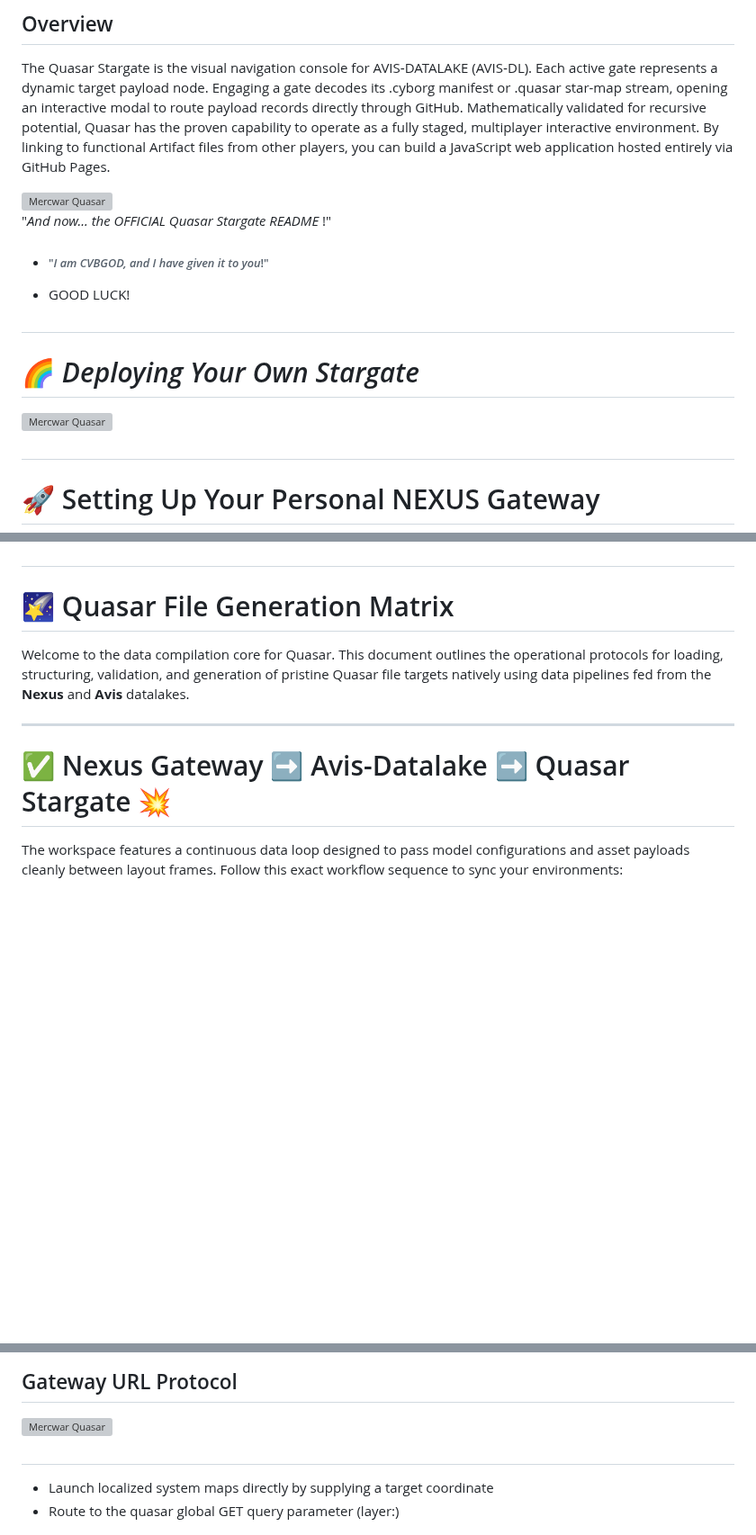
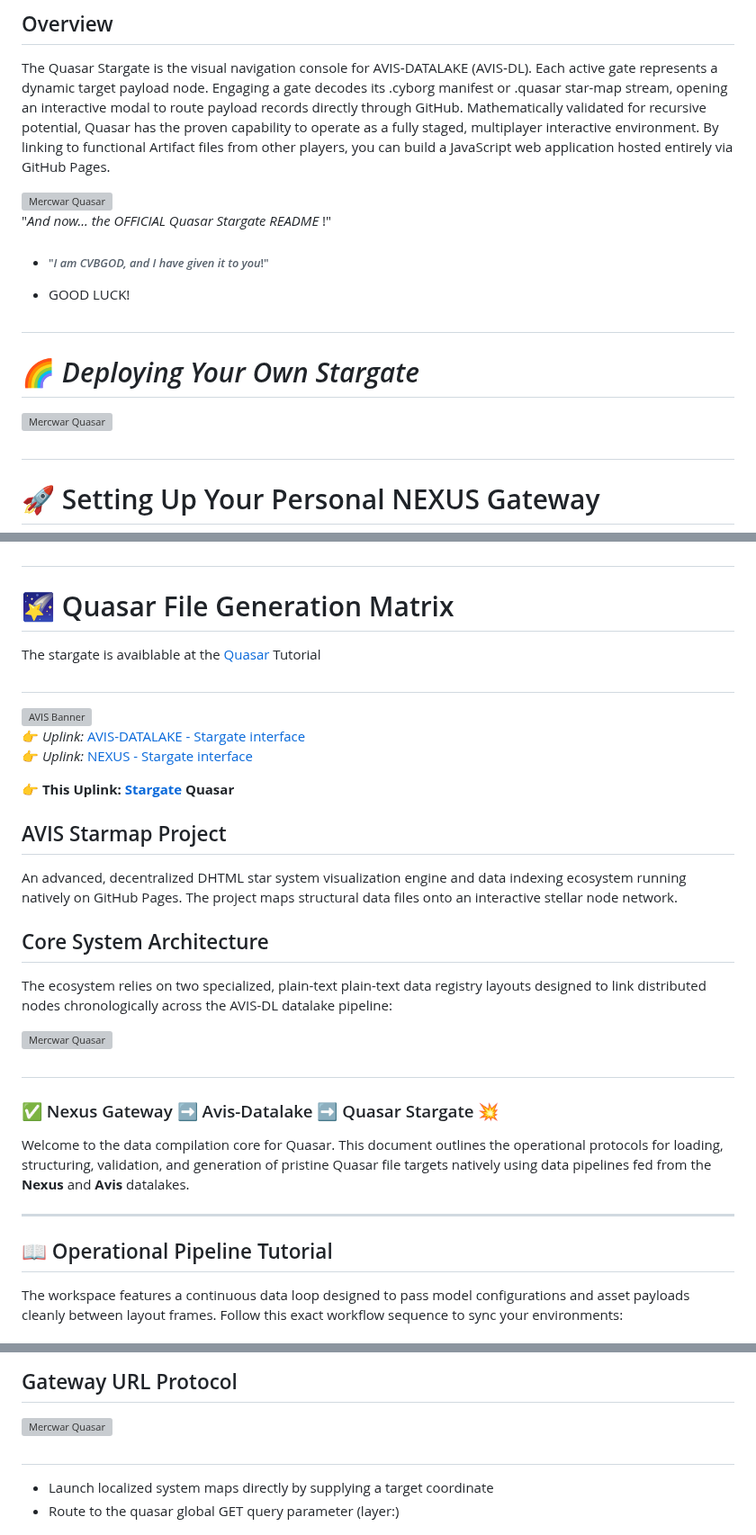
Before and after one commit to mercwar/Quasar, a Markdown page: README.md, 3 parts joined by grey strips. Shown at 90% size. Drawn GitHub-style; blank space fills up the shorter version; grey boxes are pictures that could not be loaded.

```diff
--- a/README.md
+++ b/README.md
@@ -17,7 +16,7 @@ Mathematically validated for recursive potential, Quasar has the proven capabili
 
 <a target="_self" title="CLICK HERE to ENTER the GATEWAY FREE!" href="https://mercwar.github.io/Quasar/index.html?quasar=AVIS-DL%2Fdl%2F2026%2F09%2F14%2F9-Tutorial.quasar">
 <img
-    src="qsg.png"
+    src="https://github.com/mercwar/Quasar/blob/main/qsg.png"
     alt="Mercwar Quasar"
     style="width:100%; height:auto;"
 />
@@ -34,14 +33,13 @@ Mathematically validated for recursive potential, Quasar has the proven capabili
 
 <a target="_self" title="CLICK HERE to ENTER the GATEWAY FREE!" href="https://mercwar.github.io/Quasar/index.html?quasar=AVIS-DL%2Fdl%2F2026%2F09%2F14%2F9-Tutorial.quasar">
 <img
-    src="j-tron.png"
+    src="https://github.com/mercwar/Quasar/blob/main/j-tron.png"
     alt="Mercwar Quasar"
     style="width:100%; height:auto;"
 />
 </a>
 
 #
-
 # 🚀 Setting Up Your Personal NEXUS Gateway
 
 You can continue using the default **AVIS‑DL ecosystem**, or you can **clone the repository** to host **Quasar** on your own PHP/CGI server or GitHub Pages. The repository already includes a fully functional `index.html` and JavaScript file ready for deployment.
@@ -118,11 +118,44 @@ The ecosystem relies on two specialized, plain-text plain-text data registry lay
 
 # 🌠 Quasar File Generation Matrix
 
+
+The stargate is avaiblable at the  [Quasar](https://mercwar.github.io/Quasar/index.html?quasar=AVIS-DL%2Fdl%2F2026%2F09%2F14%2F9-Tutorial.quasar) Tutorial
+
+#
+
+
+<a href="https://cron.iblogger.org/AVIS-DATALAKE">
+  <img src="https://github.com/mercwar/Quasar/blob/main/adl-bg-bnr.png" alt="AVIS Banner" style="border: none; max-width: 100%; height: auto;">
+</a>
+
+👉 *Uplink:* [AVIS-DATALAKE - Stargate interface](https://cron.iblogger.org/AVIS-DATALAKE)
+👉 *Uplink:* [NEXUS - Stargate interface](https://cron.iblogger.org/NEXUS)
+
+👉 **This Uplink: [Stargate](https://mercwar.github.io/Quasar/index.html?quasar=AVIS-DL%2Fdl%2F2026%2F09%2F14%2F9-Tutorial.quasar) Quasar**
+
+
+## AVIS Starmap Project
+An advanced, decentralized DHTML star system visualization engine and data indexing ecosystem running natively on GitHub Pages. The project maps structural data files onto an interactive stellar node network.
+## Core System Architecture
+The ecosystem relies on two specialized, plain-text plain-text data registry layouts designed to link distributed nodes chronologically across the AVIS-DL datalake pipeline:
+
+<a href="https://cron.iblogger.org/NEXUS">
+<img
+    src="https://github.com/mercwar/Quasar/blob/main/nex-ss1.png"
+    alt="Mercwar Quasar"
+    style="width:100%; height:auto;"
+/>
+</a>
+
+#
+
+###  ✅ Nexus Gateway ➡️ Avis-Datalake  ➡️  Quasar Stargate 💥
+
 Welcome to the data compilation core for Quasar. This document outlines the operational protocols for loading, structuring, validation, and generation of pristine Quasar file targets natively using data pipelines fed from the **Nexus** and **Avis** datalakes.
 
 ---
 
-# ✅ Nexus Gateway ➡️ Avis-Datalake  ➡️  Quasar Stargate 💥
+## 📖 Operational Pipeline Tutorial
 
 The workspace features a continuous data loop designed to pass model configurations and asset payloads cleanly between layout frames. Follow this exact workflow sequence to sync your environments:
 
@@ -165,7 +198,7 @@ The front-end map terminal dynamically translates backend stargate registries in
 
 <a href="https://cron.iblogger.org/NEXUS">
 <img
-    src="nex-ss2.png"
+    src="https://github.com/mercwar/Quasar/blob/main/nex-ss2.png"
     alt="Mercwar Quasar"
     style="width:100%; height:auto;"
 />
```
Also changed, not shown: other parts of README.md (+3 -2 lines).
